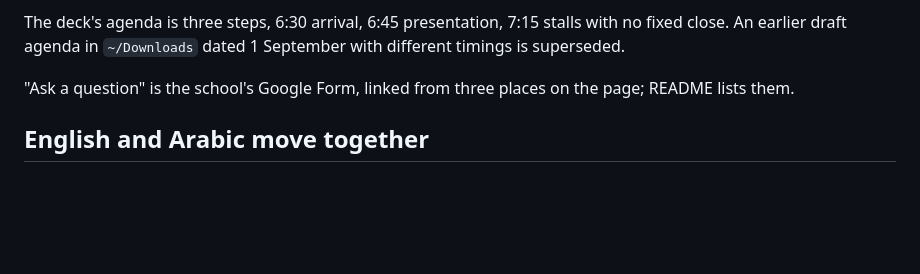
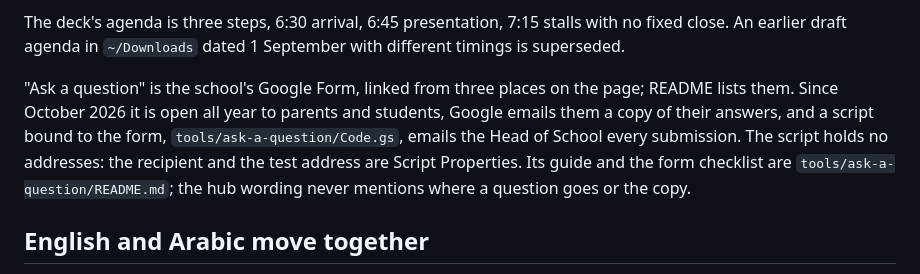
Before and after one commit to ais-ig/hub, a Markdown page: CLAUDE.md, the part around the change. Drawn GitHub-style; blank space fills up the shorter version.

```diff
--- a/CLAUDE.md
+++ b/CLAUDE.md
@@ -150,7 +150,7 @@ Assessment changed too, and the numbers on the page are the 2026/27 ones, not th
 
 The deck's agenda is three steps, 6:30 arrival, 6:45 presentation, 7:15 stalls with no fixed close. An earlier draft agenda in `~/Downloads` dated 1 September with different timings is superseded.
 
-"Ask a question" is the school's Google Form, linked from three places on the page; README lists them.
+"Ask a question" is the school's Google Form, linked from three places on the page; README lists them. Since October 2026 it is open all year to parents and students, Google emails them a copy of their answers, and a script bound to the form, `tools/ask-a-question/Code.gs`, emails the Head of School every submission. The script holds no addresses: the recipient and the test address are Script Properties. Its guide and the form checklist are `tools/ask-a-question/README.md`; the hub wording never mentions where a question goes or the copy.
 
 ## English and Arabic move together
 
```
Also changed, not shown: README.md (+1 -1 lines).
